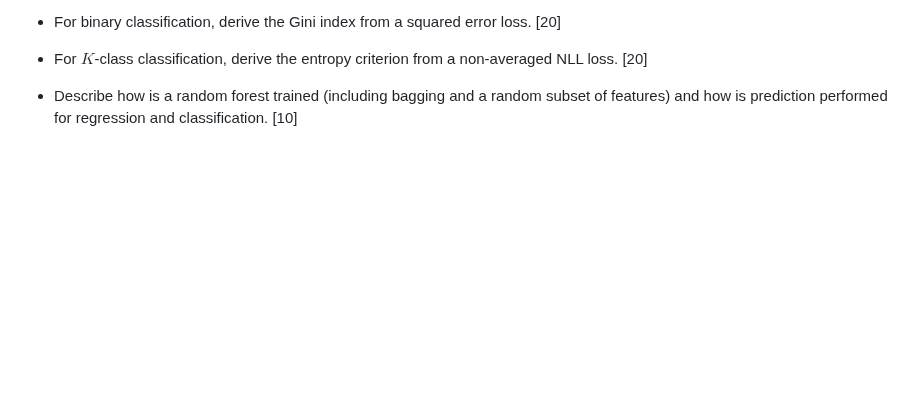
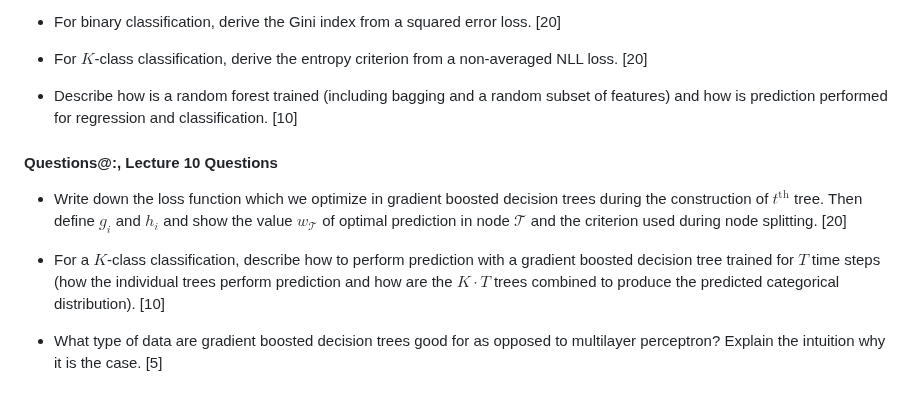
Before and after one commit to ufal/npfl129, a Markdown page: exam/questions.md, the part around the change. GitHub-like rendering; blank space fills up the shorter version.

Commit message:
exam questions for GBDT

```diff
--- a/exam/questions.md
+++ b/exam/questions.md
@@ -202,3 +202,17 @@
 
 - Describe how is a random forest trained (including bagging and a random subset
   of features) and how is prediction performed for regression and classification. [10]
+
+#### Questions@:, Lecture 10 Questions
+- Write down the loss function which we optimize in gradient boosted decision
+  trees during the construction of $t^\mathrm{th}$ tree. Then define $g_i$
+  and $h_i$ and show the value $w_\mathcal{T}$ of optimal prediction in node
+  $\mathcal{T}$ and the criterion used during node splitting. [20]
+
+- For a $K$-class classification, describe how to perform prediction with
+  a gradient boosted decision tree trained for $T$ time steps (how the
+  individual trees perform prediction and how are the $K \cdot T$ trees
+  combined to produce the predicted categorical distribution). [10]
+
+- What type of data are gradient boosted decision trees good for as opposed to
+  multilayer perceptron? Explain the intuition why it is the case. [5]
```
